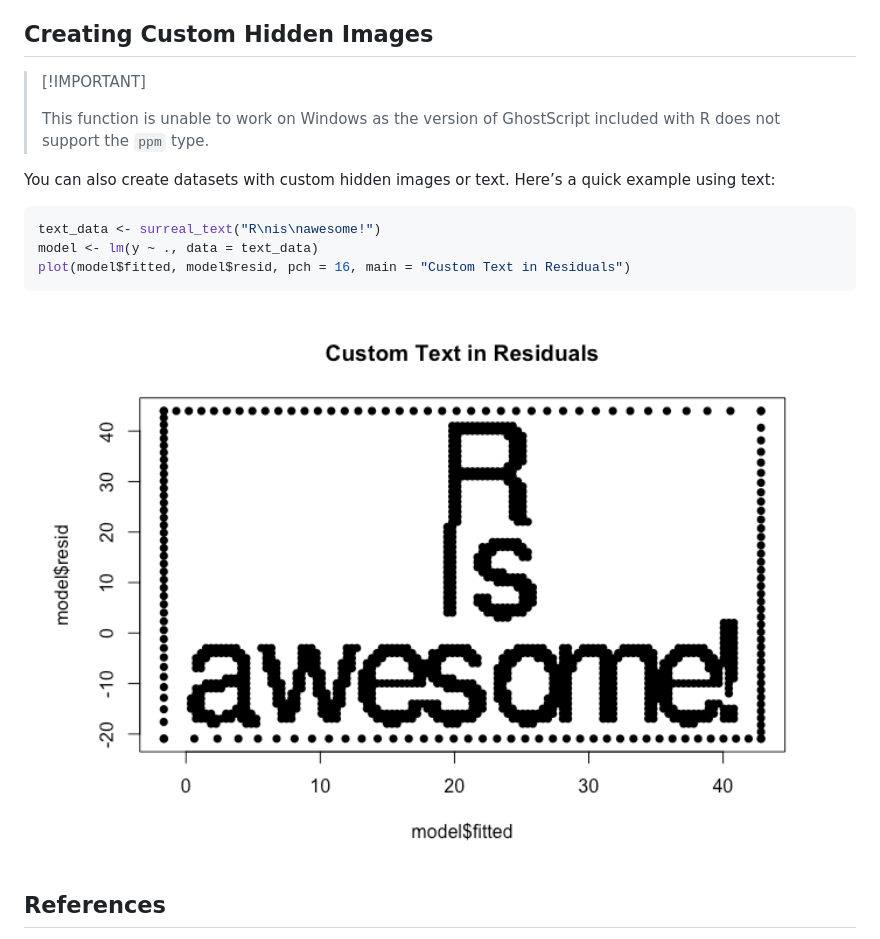
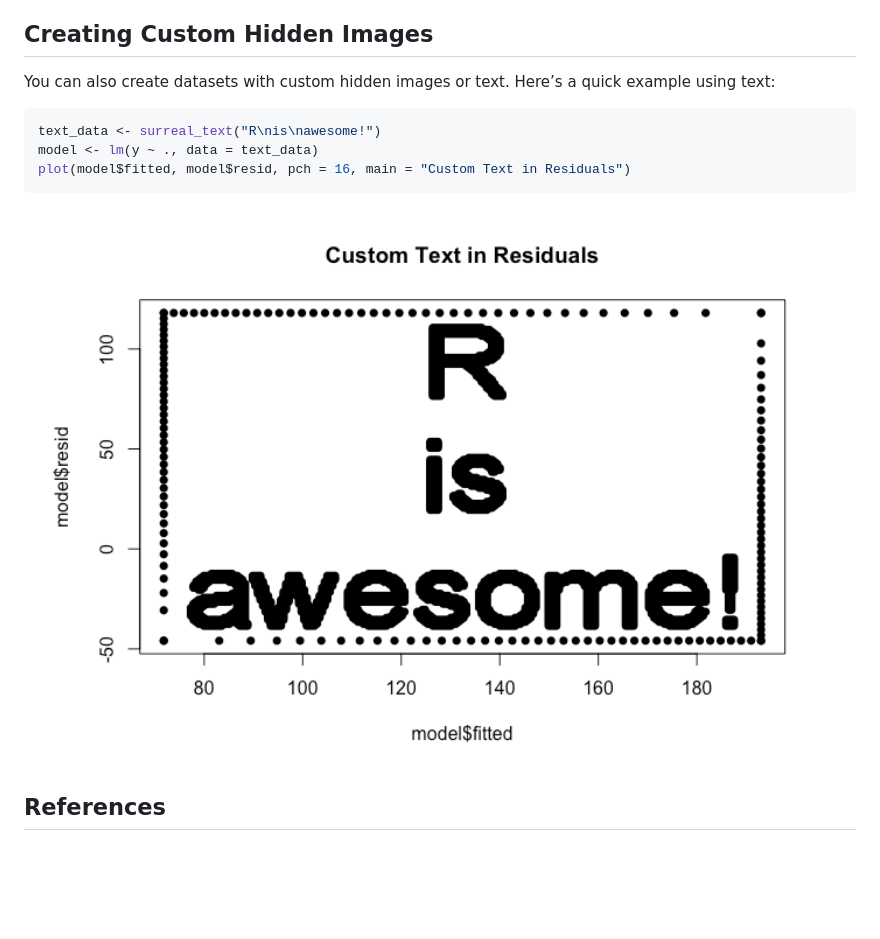
Before and after one commit to coatless-rpkg/surreal, a Markdown page: README.md, the part around the change. Drawn GitHub-style; pictures changed too: man/figures/README-custom-text-example-1.png; blank space fills up the shorter version.

Commit message:
Switch to using the png() dev graphics.
Change image parsing to search all channels of the array.

Close #1

```diff
--- a/README.md
+++ b/README.md
@@ -100,11 +100,6 @@ enhancing the image recovery.
 
 ## Creating Custom Hidden Images
 
-> \[!IMPORTANT\]
->
-> This function is unable to work on Windows as the version of
-> GhostScript included with R does not support the `ppm` type.
-
 You can also create datasets with custom hidden images or text. Here’s a
 quick example using text:
 
```
Also changed, not shown: 5 other files.
